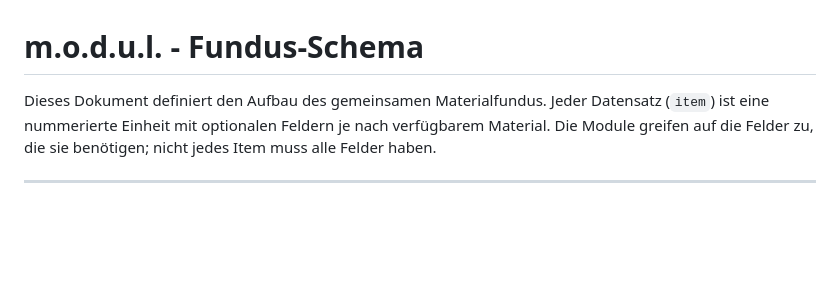
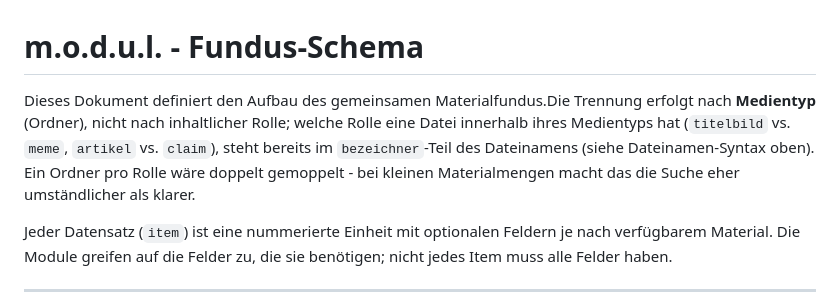
Before and after one commit to stschoelzel/modul-fundus, a Markdown page: README.md, the part around one of its changes. Drawn GitHub-style; blank space fills up the shorter version.

Commit message:
Clarify media type separation in README
Updated the explanation of media type separation in the document.

```diff
--- a/README.md
+++ b/README.md
@@ -1,6 +1,7 @@
 # m.o.d.u.l. - Fundus-Schema
 
-Dieses Dokument definiert den Aufbau des gemeinsamen Materialfundus.
+Dieses Dokument definiert den Aufbau des gemeinsamen Materialfundus.Die Trennung erfolgt nach **Medientyp** (Ordner), nicht nach inhaltlicher Rolle; welche Rolle eine Datei innerhalb ihres Medientyps hat (`titelbild` vs. `meme`, `artikel` vs. `claim`), steht bereits im `bezeichner`-Teil des Dateinamens (siehe Dateinamen-Syntax oben). Ein Ordner pro Rolle wäre doppelt gemoppelt - bei kleinen Materialmengen macht das die Suche eher umständlicher als klarer.
+
 Jeder Datensatz (`item`) ist eine nummerierte Einheit mit optionalen Feldern je nach verfügbarem Material.
 Die Module greifen auf die Felder zu, die sie benötigen; nicht jedes Item muss alle Felder haben.
 
```
Also changed, not shown: other parts of README.md (+3 -1 lines).
